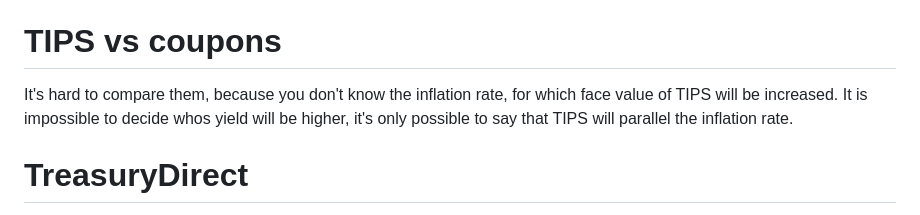
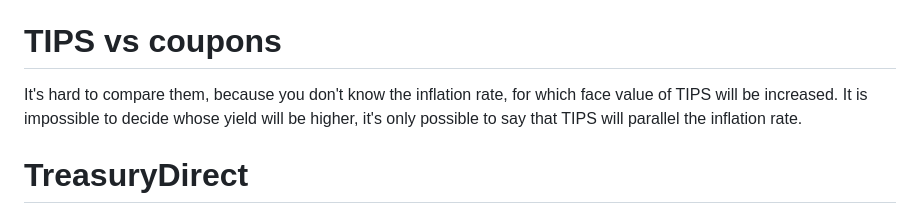
Before and after one commit to Homeomorphistic/risk-tolerance, a Markdown page: the-bond-book/ch_6_treasuries.md, the part around the change. GitHub-like rendering.

```diff
--- a/the-bond-book/ch_6_treasuries.md
+++ b/the-bond-book/ch_6_treasuries.md
@@ -46,7 +46,7 @@ I didn't understand it clearly. It is advised to use tax advantaged accounts.
 
 # TIPS vs coupons
 It's hard to compare them, because you don't know the inflation rate, for which face value of TIPS will
-be increased. It is impossible to decide whos yield will be higher, it's only possible to say that TIPS
+be increased. It is impossible to decide whose yield will be higher, it's only possible to say that TIPS
 will parallel the inflation rate.
 
 # TreasuryDirect
```
Also changed, not shown: the-bond-book/ch_7_municipal.md (added, +60 -0 lines), the-bond-book/ch_8_corporate.md (added, +20 -0 lines).
